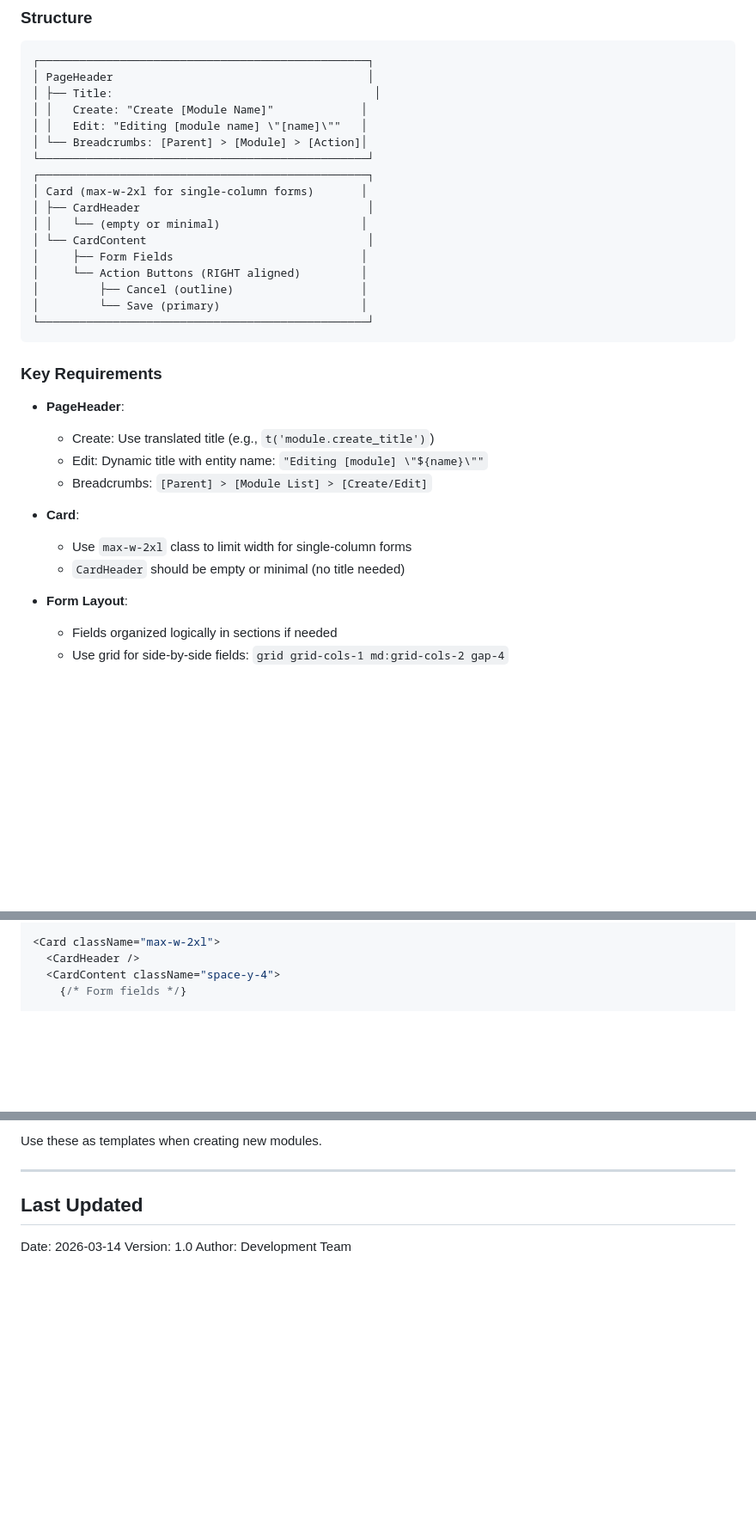
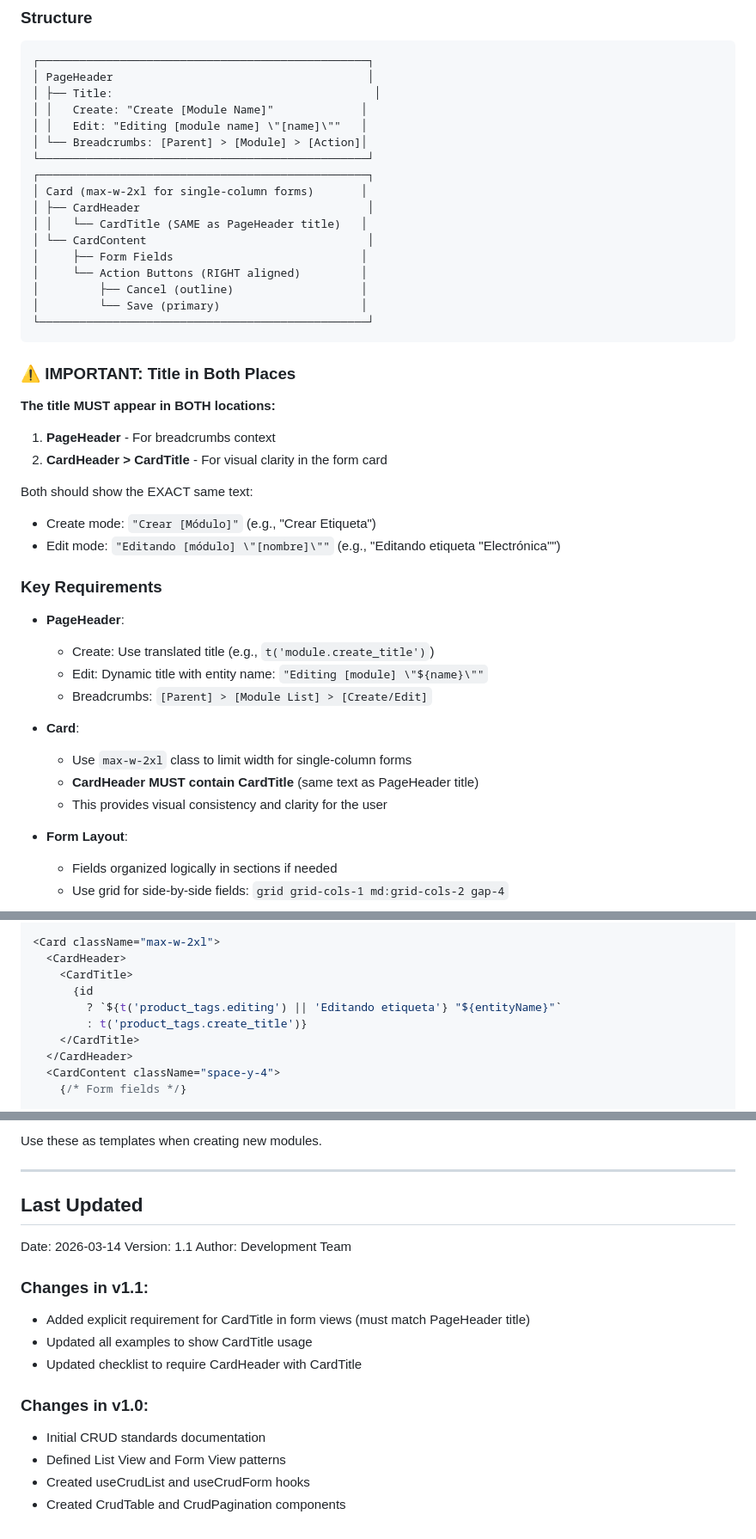
Before and after one commit to LJ-Andrade/augusta, a Markdown page: .agent_storage/CRUD_STANDARDS.md, 3 parts joined by grey strips. Shown at 86% size. Rendered like a GitHub page; blank space fills up the shorter version.

Commit message:
docs(crud): document requirement for titles in both PageHeader and CardHeader
Update CRUD_STANDARDS.md to explicitly require:
- PageHeader title (for breadcrumbs context)
- CardHeader > CardTitle (same text as PageHeader)

Both locations must show identical titles:
- Create: 'Crear [Módulo]'
- Edit: 'Editando [módulo] "[nombre]"'

Updated:
- Section 2 diagram to show CardTitle in CardHeader
- Code examples with CardTitle implementation
- Checklist to require CardHeader with CardTitle
- Added v1.1 changelog

This ensures visual consistency across all form views

````diff
--- a/.agent_storage/CRUD_STANDARDS.md
+++ b/.agent_storage/CRUD_STANDARDS.md
@@ -90,7 +90,7 @@ All CRUD modules must follow a consistent layout to ensure uniform user experien
 ┌─────────────────────────────────────────────────┐
 │ Card (max-w-2xl for single-column forms)       │
 │ ├── CardHeader                                  │
-│ │   └── (empty or minimal)                     │
+│ │   └── CardTitle (SAME as PageHeader title)   │
 │ └── CardContent                                 │
 │     ├── Form Fields                            │
 │     └── Action Buttons (RIGHT aligned)         │
@@ -98,6 +98,17 @@ All CRUD modules must follow a consistent layout to ensure uniform user experien
 │         └── Save (primary)                     │
 └─────────────────────────────────────────────────┘
 ```
+
+### ⚠️ IMPORTANT: Title in Both Places
+
+**The title MUST appear in BOTH locations:**
+1. **PageHeader** - For breadcrumbs context
+2. **CardHeader > CardTitle** - For visual clarity in the form card
+
+Both should show the EXACT same text:
+- Create mode: `"Crear [Módulo]"` (e.g., "Crear Etiqueta")
+- Edit mode: `"Editando [módulo] \"[nombre]\""` (e.g., "Editando etiqueta \"Electrónica\"")
+
 
 ### Key Requirements
 
@@ -108,7 +119,8 @@ All CRUD modules must follow a consistent layout to ensure uniform user experien
 
 - **Card**:
   - Use `max-w-2xl` class to limit width for single-column forms
-  - `CardHeader` should be empty or minimal (no title needed)
+  - **CardHeader MUST contain CardTitle** (same text as PageHeader title)
+  - This provides visual consistency and clarity for the user
 
 - **Form Layout**:
   - Fields organized logically in sections if needed
@@ -144,7 +156,13 @@ All CRUD modules must follow a consistent layout to ensure uniform user experien
 )}
 
 <Card className="max-w-2xl">
-  <CardHeader />
+  <CardHeader>
+    <CardTitle>
+      {id
+        ? `${t('product_tags.editing') || 'Editando etiqueta'} "${entityName}"`
+        : t('product_tags.create_title')}
+    </CardTitle>
+  </CardHeader>
   <CardContent className="space-y-4">
     {/* Form fields */}
 
@@ -407,5 +425,16 @@ Use these as templates when creating new modules.
 ## Last Updated
 
 Date: 2026-03-14
-Version: 1.0
+Version: 1.1
 Author: Development Team
+
+### Changes in v1.1:
+- Added explicit requirement for CardTitle in form views (must match PageHeader title)
+- Updated all examples to show CardTitle usage
+- Updated checklist to require CardHeader with CardTitle
+
+### Changes in v1.0:
+- Initial CRUD standards documentation
+- Defined List View and Form View patterns
+- Created useCrudList and useCrudForm hooks
+- Created CrudTable and CrudPagination components
````
Also changed, not shown: other parts of .agent_storage/CRUD_STANDARDS.md (+1 -1 lines).
